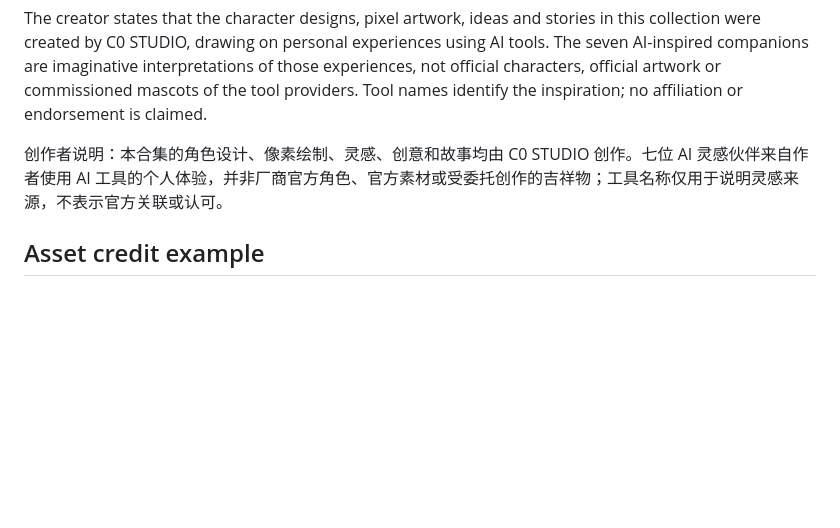
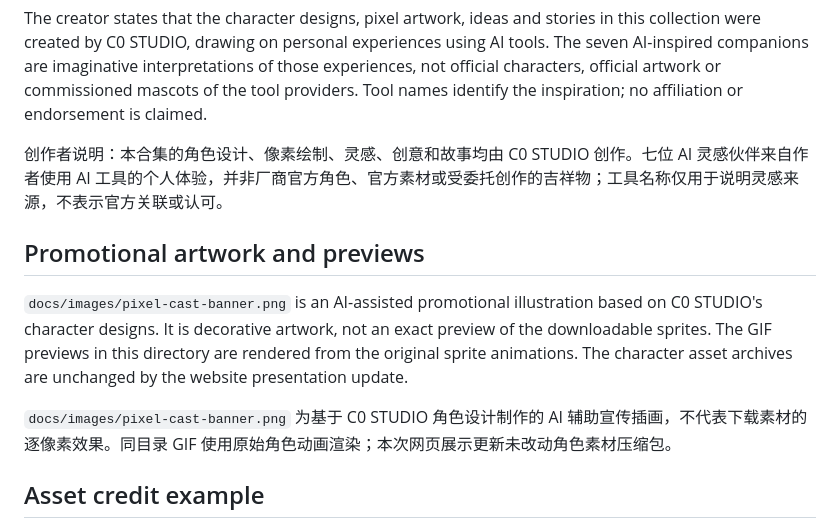
Before and after one commit to C0Feline1/c0-studio-pixel-cast, a Markdown page: ATTRIBUTION.md, the part around the change. Drawn GitHub-style; blank space fills up the shorter version.

```diff
--- a/ATTRIBUTION.md
+++ b/ATTRIBUTION.md
@@ -5,6 +5,12 @@
 The creator states that the character designs, pixel artwork, ideas and stories in this collection were created by C0 STUDIO, drawing on personal experiences using AI tools. The seven AI-inspired companions are imaginative interpretations of those experiences, not official characters, official artwork or commissioned mascots of the tool providers. Tool names identify the inspiration; no affiliation or endorsement is claimed.
 
 创作者说明：本合集的角色设计、像素绘制、灵感、创意和故事均由 C0 STUDIO 创作。七位 AI 灵感伙伴来自作者使用 AI 工具的个人体验，并非厂商官方角色、官方素材或受委托创作的吉祥物；工具名称仅用于说明灵感来源，不表示官方关联或认可。
+
+## Promotional artwork and previews
+
+`docs/images/pixel-cast-banner.png` is an AI-assisted promotional illustration based on C0 STUDIO's character designs. It is decorative artwork, not an exact preview of the downloadable sprites. The GIF previews in this directory are rendered from the original sprite animations. The character asset archives are unchanged by the website presentation update.
+
+`docs/images/pixel-cast-banner.png` 为基于 C0 STUDIO 角色设计制作的 AI 辅助宣传插画，不代表下载素材的逐像素效果。同目录 GIF 使用原始角色动画渲染；本次网页展示更新未改动角色素材压缩包。
 
 ## Asset credit example
 
```
Also changed, not shown: README.md (+20 -3 lines), README.zh-CN.md (+20 -3 lines), docs/images/characters-personality.gif (added), docs/images/f1-little-theater.gif (added), 5 other files.
